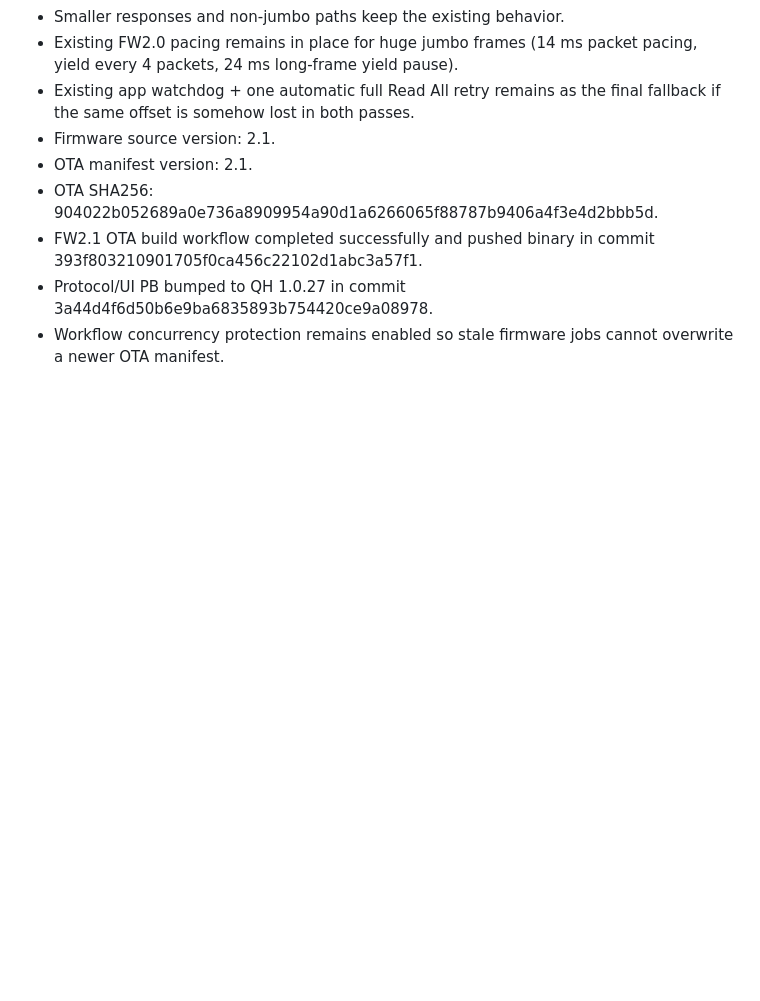
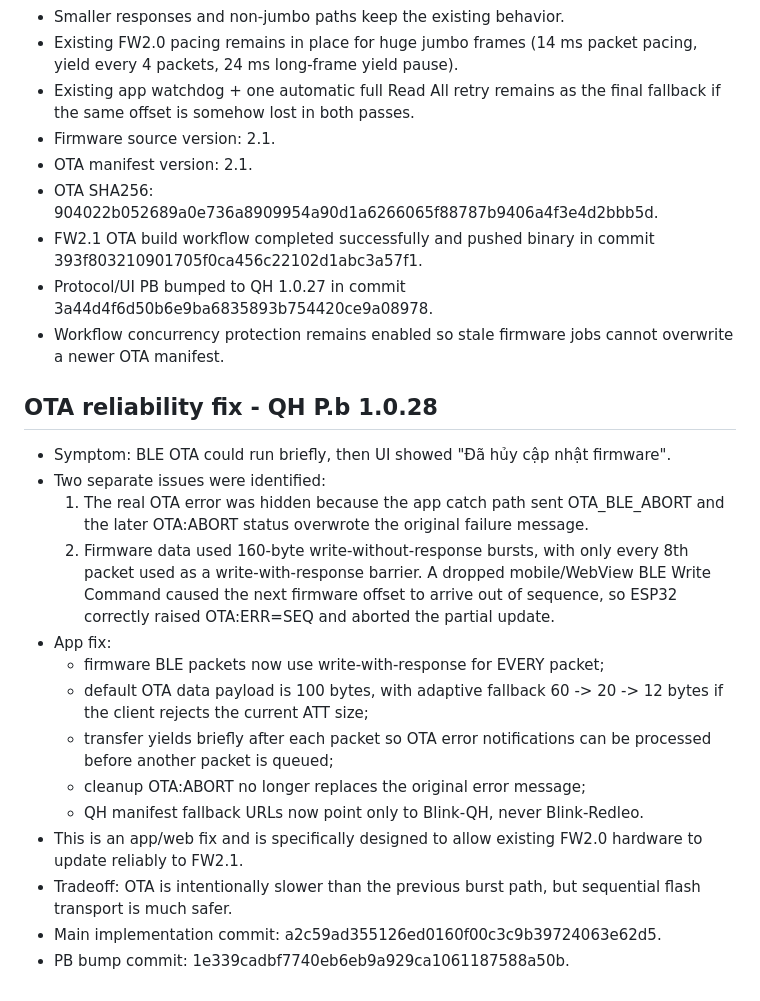
Before and after one commit to letan99vl/Blink-QH, a Markdown page: QH_PROJECT_INIT.md, the part around the change. Drawn GitHub-style; blank space fills up the shorter version.

Commit message:
Document QH BLE OTA reliability fix

```diff
--- a/QH_PROJECT_INIT.md
+++ b/QH_PROJECT_INIT.md
@@ -141,3 +141,21 @@ File `ota/blink_esp32.bin` la binary lon va GitHub connector khong doc duoc byte
 - FW2.1 OTA build workflow completed successfully and pushed binary in commit 393f803210901705f0ca456c22102d1abc3a57f1.
 - Protocol/UI PB bumped to QH 1.0.27 in commit 3a44d4f6d50b6e9ba6835893b754420ce9a08978.
 - Workflow concurrency protection remains enabled so stale firmware jobs cannot overwrite a newer OTA manifest.
+
+
+## OTA reliability fix - QH P.b 1.0.28
+
+- Symptom: BLE OTA could run briefly, then UI showed "Đã hủy cập nhật firmware".
+- Two separate issues were identified:
+  1. The real OTA error was hidden because the app catch path sent OTA_BLE_ABORT and the later OTA:ABORT status overwrote the original failure message.
+  2. Firmware data used 160-byte write-without-response bursts, with only every 8th packet used as a write-with-response barrier. A dropped mobile/WebView BLE Write Command caused the next firmware offset to arrive out of sequence, so ESP32 correctly raised OTA:ERR=SEQ and aborted the partial update.
+- App fix:
+  - firmware BLE packets now use write-with-response for EVERY packet;
+  - default OTA data payload is 100 bytes, with adaptive fallback 60 -> 20 -> 12 bytes if the client rejects the current ATT size;
+  - transfer yields briefly after each packet so OTA error notifications can be processed before another packet is queued;
+  - cleanup OTA:ABORT no longer replaces the original error message;
+  - QH manifest fallback URLs now point only to Blink-QH, never Blink-Redleo.
+- This is an app/web fix and is specifically designed to allow existing FW2.0 hardware to update reliably to FW2.1.
+- Tradeoff: OTA is intentionally slower than the previous burst path, but sequential flash transport is much safer.
+- Main implementation commit: a2c59ad355126ed0160f00c3c9b39724063e62d5.
+- PB bump commit: 1e339cadbf7740eb6eb9a929ca1061187588a50b.
```
